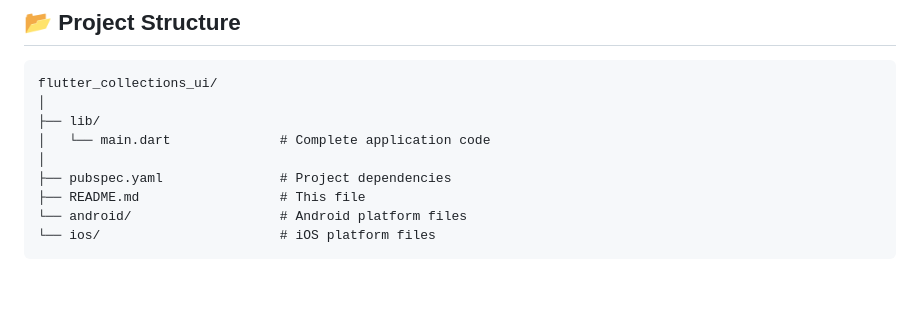
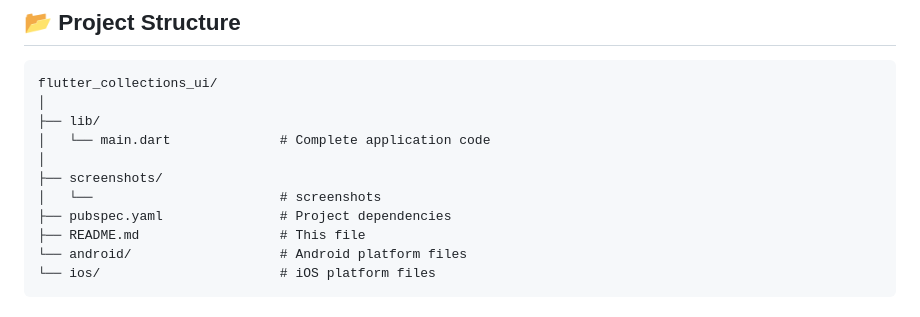
Before and after one commit to MrRohanBatra/Flutter-Collections-UI, a Markdown page: README.md, the part around one of its changes. GitHub-like rendering; blank space fills up the shorter version.

Commit message:
Update README to include screenshots section
Added a screenshots section with images and descriptions.

```diff
--- a/README.md
+++ b/README.md
@@ -36,6 +36,8 @@ flutter_collections_ui/
 ├── lib/
 │   └── main.dart              # Complete application code
 │
+├── screenshots/
+│   └──                        # screenshots
 ├── pubspec.yaml               # Project dependencies
 ├── README.md                  # This file
 └── android/                   # Android platform files
```
Also changed, not shown: other parts of README.md (+10 -11 lines).
